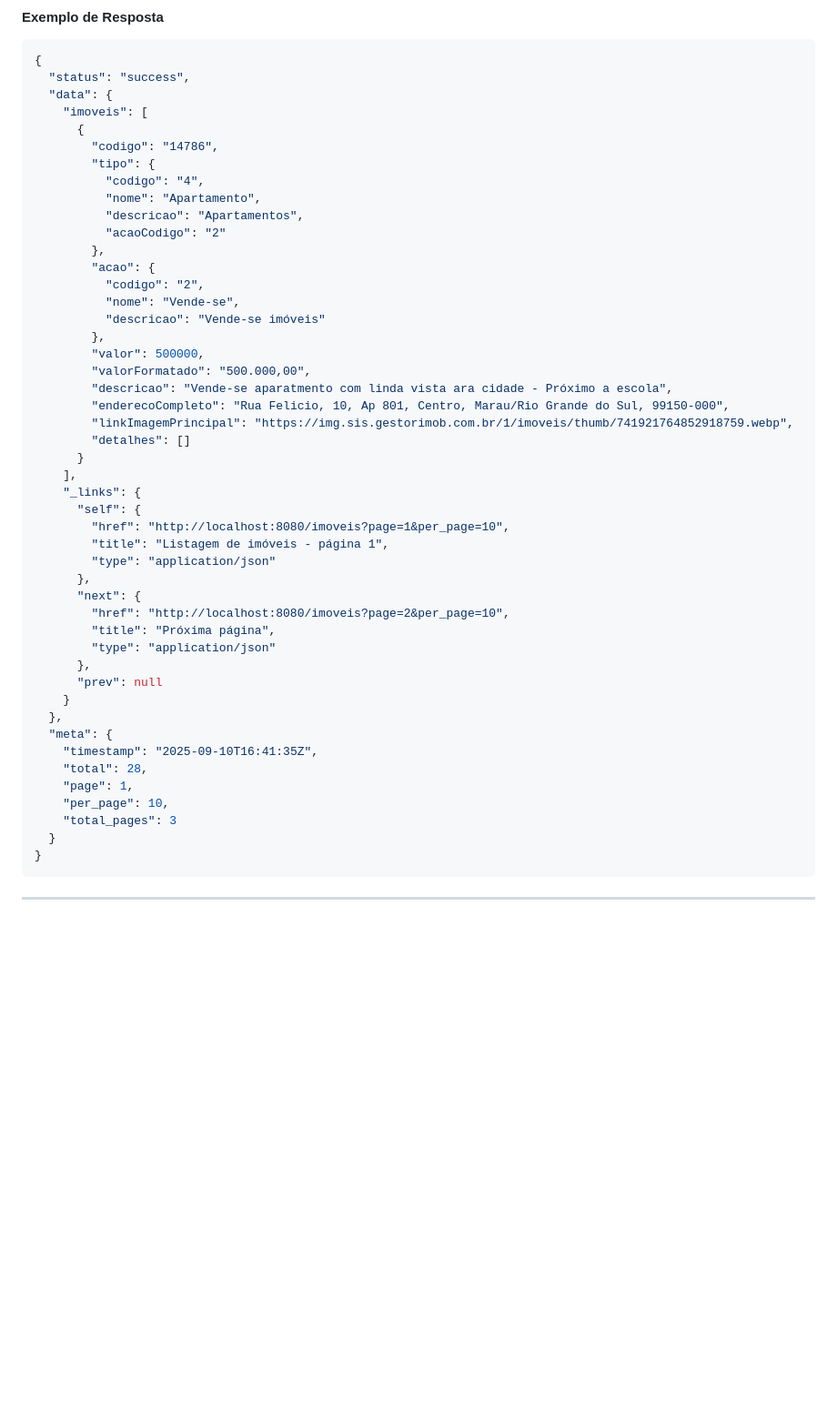
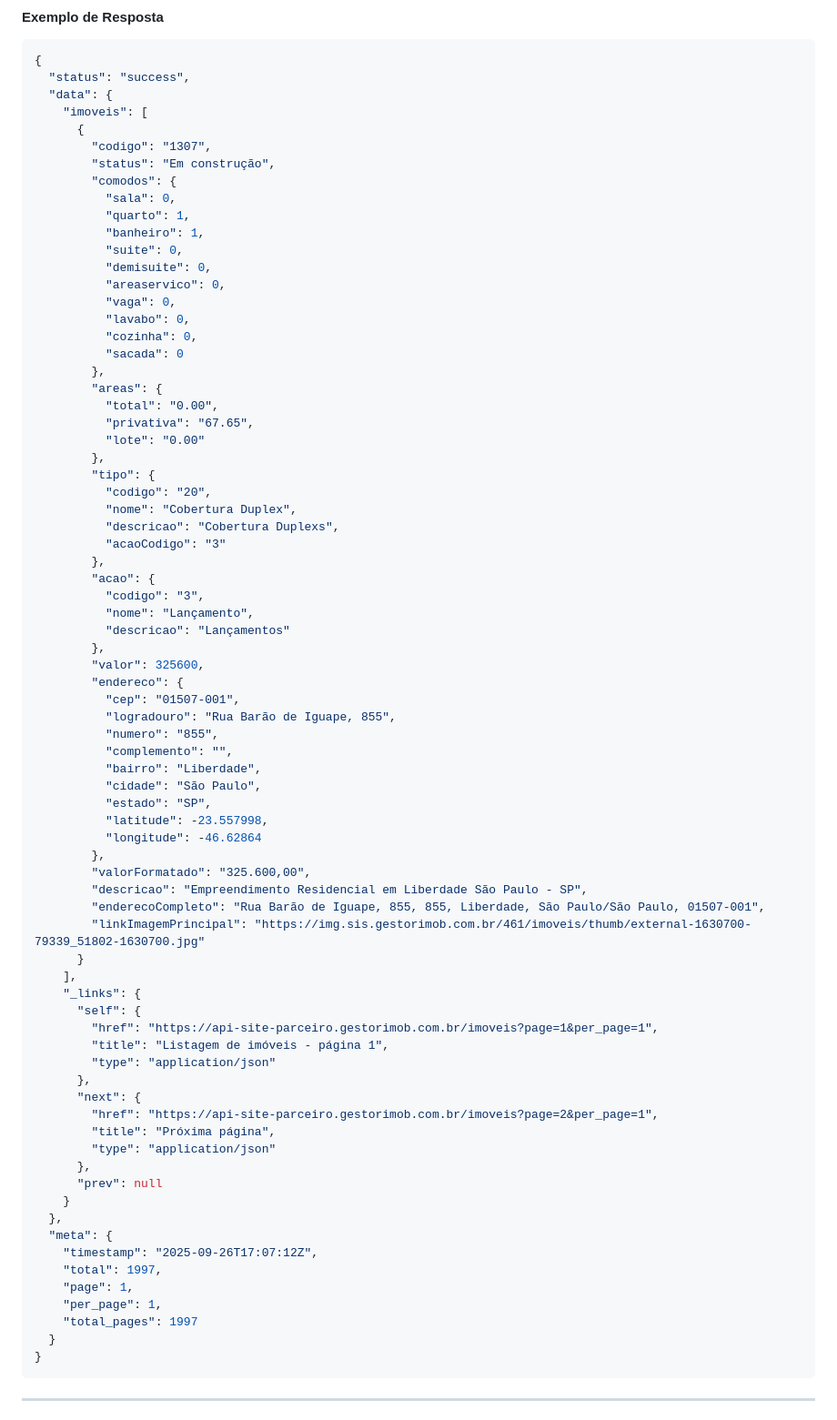
Before and after one commit to ObjetivaSoftware/api-site-parceiro, a Markdown page: README.md, the part around one of its changes. Shown at 91% size. Rendered like a GitHub page; blank space fills up the shorter version.

````diff
--- a/README.md
+++ b/README.md
@@ -89,34 +89,62 @@ curl --request GET \
   "data": {
     "imoveis": [
       {
-        "codigo": "14786",
+        "codigo": "1307",
+        "status": "Em construção",
+        "comodos": {
+          "sala": 0,
+          "quarto": 1,
+          "banheiro": 1,
+          "suite": 0,
+          "demisuite": 0,
+          "areaservico": 0,
+          "vaga": 0,
+          "lavabo": 0,
+          "cozinha": 0,
+          "sacada": 0
+        },
+        "areas": {
+          "total": "0.00",
+          "privativa": "67.65",
+          "lote": "0.00"
+        },
         "tipo": {
-          "codigo": "4",
-          "nome": "Apartamento",
-          "descricao": "Apartamentos",
-          "acaoCodigo": "2"
+          "codigo": "20",
+          "nome": "Cobertura Duplex",
+          "descricao": "Cobertura Duplexs",
+          "acaoCodigo": "3"
         },
         "acao": {
-          "codigo": "2",
-          "nome": "Vende-se",
-          "descricao": "Vende-se imóveis"
+          "codigo": "3",
+          "nome": "Lançamento",
+          "descricao": "Lançamentos"
         },
-        "valor": 500000,
-        "valorFormatado": "500.000,00",
-        "descricao": "Vende-se aparatmento com linda vista ara cidade - Próximo a escola",
-        "enderecoCompleto": "Rua Felicio, 10, Ap 801, Centro, Marau/Rio Grande do Sul, 99150-000",
-        "linkImagemPrincipal": "https://img.sis.gestorimob.com.br/1/imoveis/thumb/741921764852918759.webp",
-        "detalhes": []
+        "valor": 325600,
+        "endereco": {
+          "cep": "01507-001",
+          "logradouro": "Rua Barão de Iguape, 855",
+          "numero": "855",
+          "complemento": "",
+          "bairro": "Liberdade",
+          "cidade": "São Paulo",
+          "estado": "SP",
+          "latitude": -23.557998,
+          "longitude": -46.62864
+        },
+        "valorFormatado": "325.600,00",
+        "descricao": "Empreendimento Residencial em Liberdade São Paulo - SP",
+        "enderecoCompleto": "Rua Barão de Iguape, 855, 855, Liberdade, São Paulo/São Paulo, 01507-001",
+        "linkImagemPrincipal": "https://img.sis.gestorimob.com.br/461/imoveis/thumb/external-1630700-79339_51802-1630700.jpg"
       }
     ],
     "_links": {
       "self": {
-        "href": "http://localhost:8080/imoveis?page=1&per_page=10",
+        "href": "https://api-site-parceiro.gestorimob.com.br/imoveis?page=1&per_page=1",
         "title": "Listagem de imóveis - página 1",
         "type": "application/json"
       },
       "next": {
-        "href": "http://localhost:8080/imoveis?page=2&per_page=10",
+        "href": "https://api-site-parceiro.gestorimob.com.br/imoveis?page=2&per_page=1",
         "title": "Próxima página",
         "type": "application/json"
       },
@@ -124,11 +152,11 @@ curl --request GET \
     }
   },
   "meta": {
-    "timestamp": "2025-09-10T16:41:35Z",
-    "total": 28,
+    "timestamp": "2025-09-26T17:07:12Z",
+    "total": 1997,
     "page": 1,
-    "per_page": 10,
-    "total_pages": 3
+    "per_page": 1,
+    "total_pages": 1997
   }
 }
 ```
````
Also changed, not shown: other parts of README.md (+182 -67 lines).
